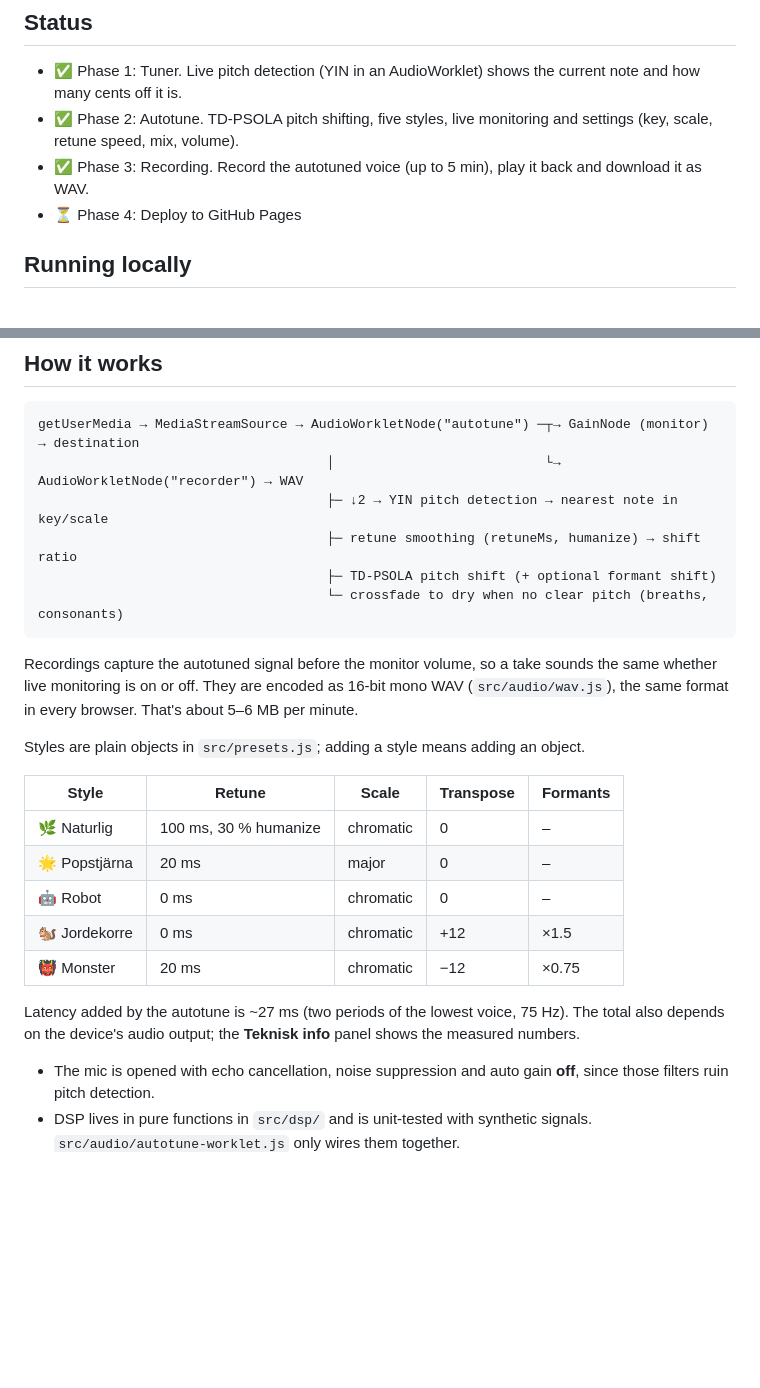
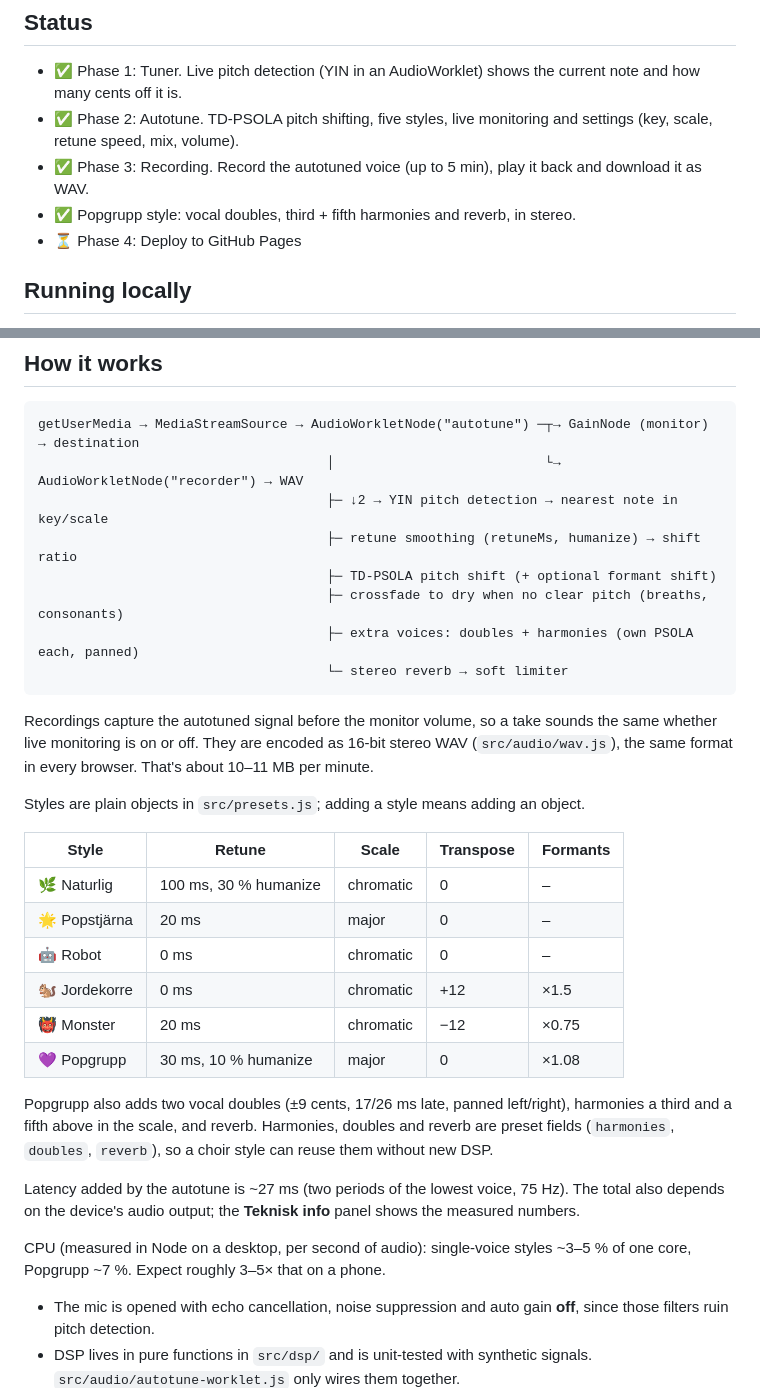
Before and after one commit to tjohokatt/autotune-app, a Markdown page: README.md, 2 parts joined by grey strips. GitHub-like rendering; blank space fills up the shorter version.

Commit message:
docs: describe popgroup style and stereo recording in readme
Co-Authored-By: Claude Opus 5.5 <noreply@anthropic.com>

````diff
--- a/README.md
+++ b/README.md
@@ -8,6 +8,7 @@ A browser-based autotune app for singing at home. Sing into the mic and hear you
 - ✅ Phase 1: Tuner. Live pitch detection (YIN in an AudioWorklet) shows the current note and how many cents off it is.
 - ✅ Phase 2: Autotune. TD-PSOLA pitch shifting, five styles, live monitoring and settings (key, scale, retune speed, mix, volume).
 - ✅ Phase 3: Recording. Record the autotuned voice (up to 5 min), play it back and download it as WAV.
+- ✅ Popgrupp style: vocal doubles, third + fifth harmonies and reverb, in stereo.
 - ⏳ Phase 4: Deploy to GitHub Pages
 
 ## Running locally
@@ -39,9 +40,11 @@ getUserMedia → MediaStreamSource → AudioWorkletNode("autotune") ─┬→ Ga
                                      ├─ ↓2 → YIN pitch detection → nearest note in key/scale
                                      ├─ retune smoothing (retuneMs, humanize) → shift ratio
                                      ├─ TD-PSOLA pitch shift (+ optional formant shift)
-                                     └─ crossfade to dry when no clear pitch (breaths, consonants)
+                                     ├─ crossfade to dry when no clear pitch (breaths, consonants)
+                                     ├─ extra voices: doubles + harmonies (own PSOLA each, panned)
+                                     └─ stereo reverb → soft limiter
 ```
-Recordings capture the autotuned signal before the monitor volume, so a take sounds the same whether live monitoring is on or off. They are encoded as 16-bit mono WAV (`src/audio/wav.js`), the same format in every browser. That's about 5–6 MB per minute.
+Recordings capture the autotuned signal before the monitor volume, so a take sounds the same whether live monitoring is on or off. They are encoded as 16-bit stereo WAV (`src/audio/wav.js`), the same format in every browser. That's about 10–11 MB per minute.
 
 Styles are plain objects in `src/presets.js`; adding a style means adding an object.
 
@@ -52,8 +55,13 @@ Styles are plain objects in `src/presets.js`; adding a style means adding an obj
 | 🤖 Robot | 0 ms | chromatic | 0 | – |
 | 🐿️ Jordekorre | 0 ms | chromatic | +12 | ×1.5 |
 | 👹 Monster | 20 ms | chromatic | −12 | ×0.75 |
+| 💜 Popgrupp | 30 ms, 10 % humanize | major | 0 | ×1.08 |
+
+Popgrupp also adds two vocal doubles (±9 cents, 17/26 ms late, panned left/right), harmonies a third and a fifth above in the scale, and reverb. Harmonies, doubles and reverb are preset fields (`harmonies`, `doubles`, `reverb`), so a choir style can reuse them without new DSP.
 
 Latency added by the autotune is ~27 ms (two periods of the lowest voice, 75 Hz). The total also depends on the device's audio output; the **Teknisk info** panel shows the measured numbers.
+
+CPU (measured in Node on a desktop, per second of audio): single-voice styles ~3–5 % of one core, Popgrupp ~7 %. Expect roughly 3–5× that on a phone.
 
 - The mic is opened with echo cancellation, noise suppression and auto gain **off**, since those filters ruin pitch detection.
 - DSP lives in pure functions in `src/dsp/` and is unit-tested with synthetic signals. `src/audio/autotune-worklet.js` only wires them together.
````
